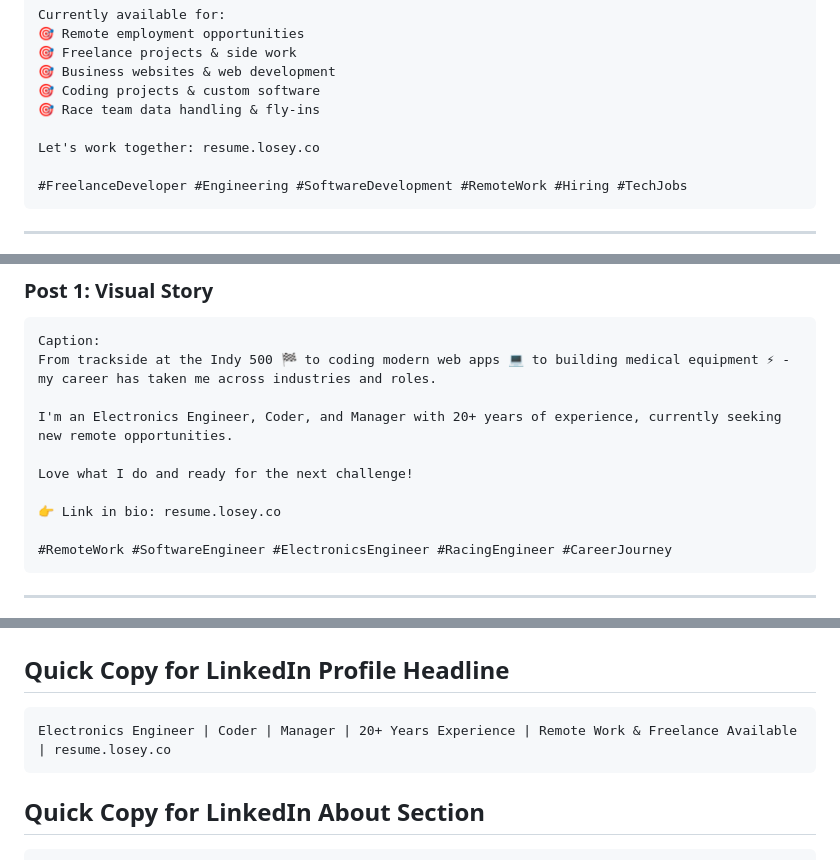
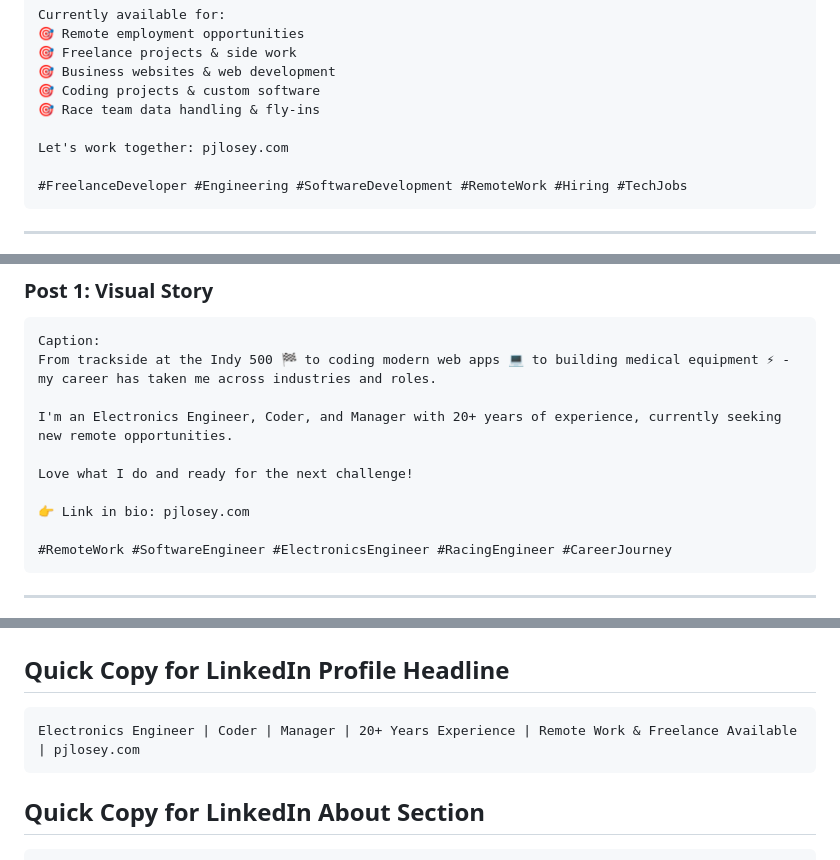
Before and after one commit to loseyco/resume, a Markdown page: SOCIAL_MEDIA_POSTS.md, 3 parts joined by grey strips. GitHub-like rendering.

````diff
--- a/SOCIAL_MEDIA_POSTS.md
+++ b/SOCIAL_MEDIA_POSTS.md
@@ -156,7 +156,7 @@ Currently available for:
 🎯 Coding projects & custom software
 🎯 Race team data handling & fly-ins
 
-Let's work together: resume.losey.co
+Let's work together: pjlosey.com
 
 #FreelanceDeveloper #Engineering #SoftwareDevelopment #RemoteWork #Hiring #TechJobs
 ```
@@ -244,7 +244,7 @@ I'm an Electronics Engineer, Coder, and Manager with 20+ years of experience, cu
 
 Love what I do and ready for the next challenge!
 
-👉 Link in bio: resume.losey.co
+👉 Link in bio: pjlosey.com
 
 #RemoteWork #SoftwareEngineer #ElectronicsEngineer #RacingEngineer #CareerJourney
 ```
@@ -294,7 +294,7 @@ Love what I do and ready for the next challenge!
 
 ## Quick Copy for LinkedIn Profile Headline
 ```
-Electronics Engineer | Coder | Manager | 20+ Years Experience | Remote Work & Freelance Available | resume.losey.co
+Electronics Engineer | Coder | Manager | 20+ Years Experience | Remote Work & Freelance Available | pjlosey.com
 ```
 
 ## Quick Copy for LinkedIn About Section
````
Also changed, not shown: other parts of SOCIAL_MEDIA_POSTS.md (+10 -10 lines).
